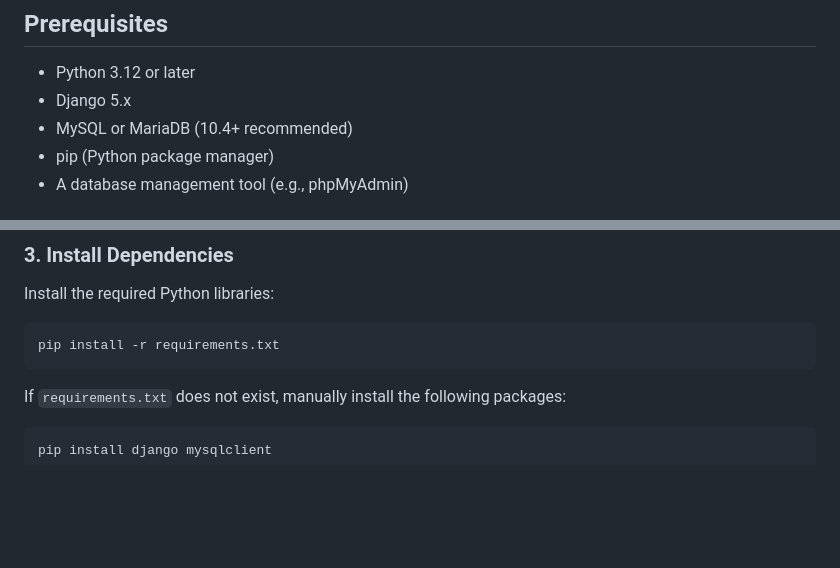
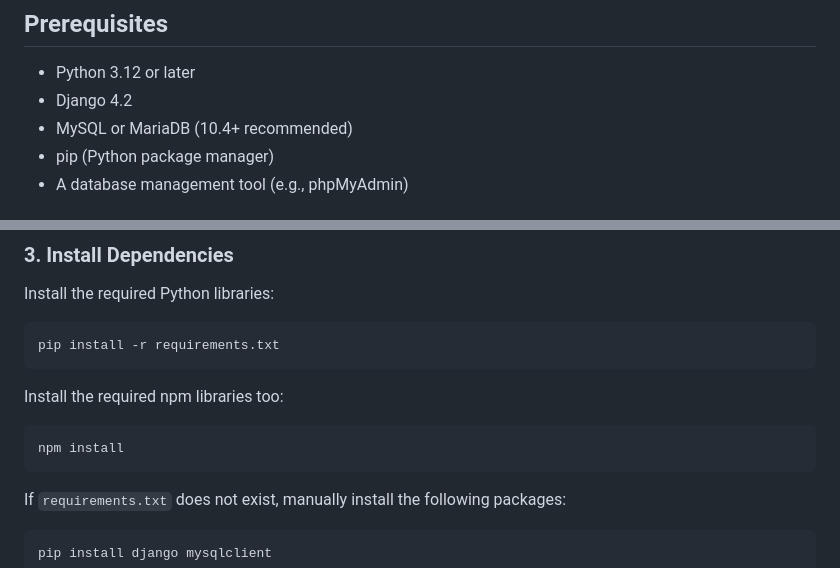
Before and after one commit to Gidsss/PLM-Thesis-Archive-System, a Markdown page: README.md, 2 parts joined by grey strips. Rendered like a GitHub page; blank space fills up the shorter version.

````diff
--- a/README.md
+++ b/README.md
@@ -5,7 +5,7 @@ The **PLM Thesis Archive System** is a digital repository for managing, storing,
 
 ## Prerequisites
 - Python 3.12 or later
-- Django 5.x
+- Django 4.2
 - MySQL or MariaDB (10.4+ recommended)
 - pip (Python package manager)
 - A database management tool (e.g., phpMyAdmin)
@@ -35,6 +35,11 @@ Install the required Python libraries:
 pip install -r requirements.txt
 ```
 
+Install the required npm libraries too:
+```
+npm install
+```
+
 If `requirements.txt` does not exist, manually install the following packages:
 ```bash
 pip install django mysqlclient
````
Also changed, not shown: other parts of README.md (+10 -18 lines).
